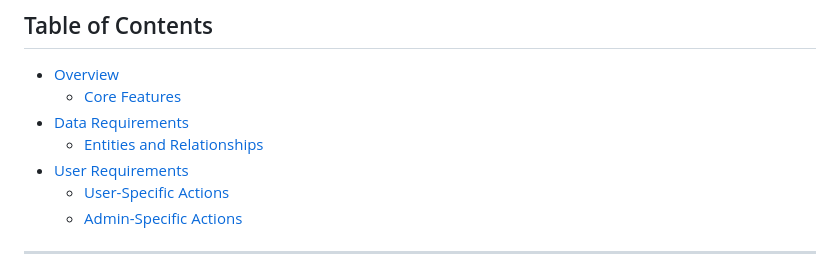
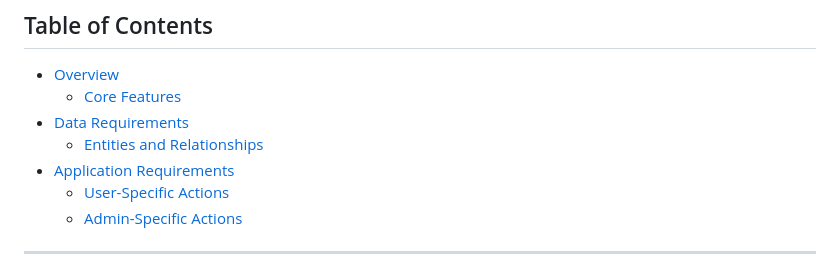
Before and after one commit to its-Shivam732/cs480, a Markdown page: README.md, the part around the change. Drawn GitHub-style.

```diff
--- a/README.md
+++ b/README.md
@@ -14,7 +14,7 @@
   - [Core Features](#core-features)
 - [Data Requirements](#data-requirements)
   - [Entities and Relationships](#entities-and-relationships)
-- [User Requirements](#user-requirements)
+- [Application Requirements](#user-requirements)
   - [User-Specific Actions](#user-specific-actions)
   - [Admin-Specific Actions](#admin-specific-actions)
 
```
